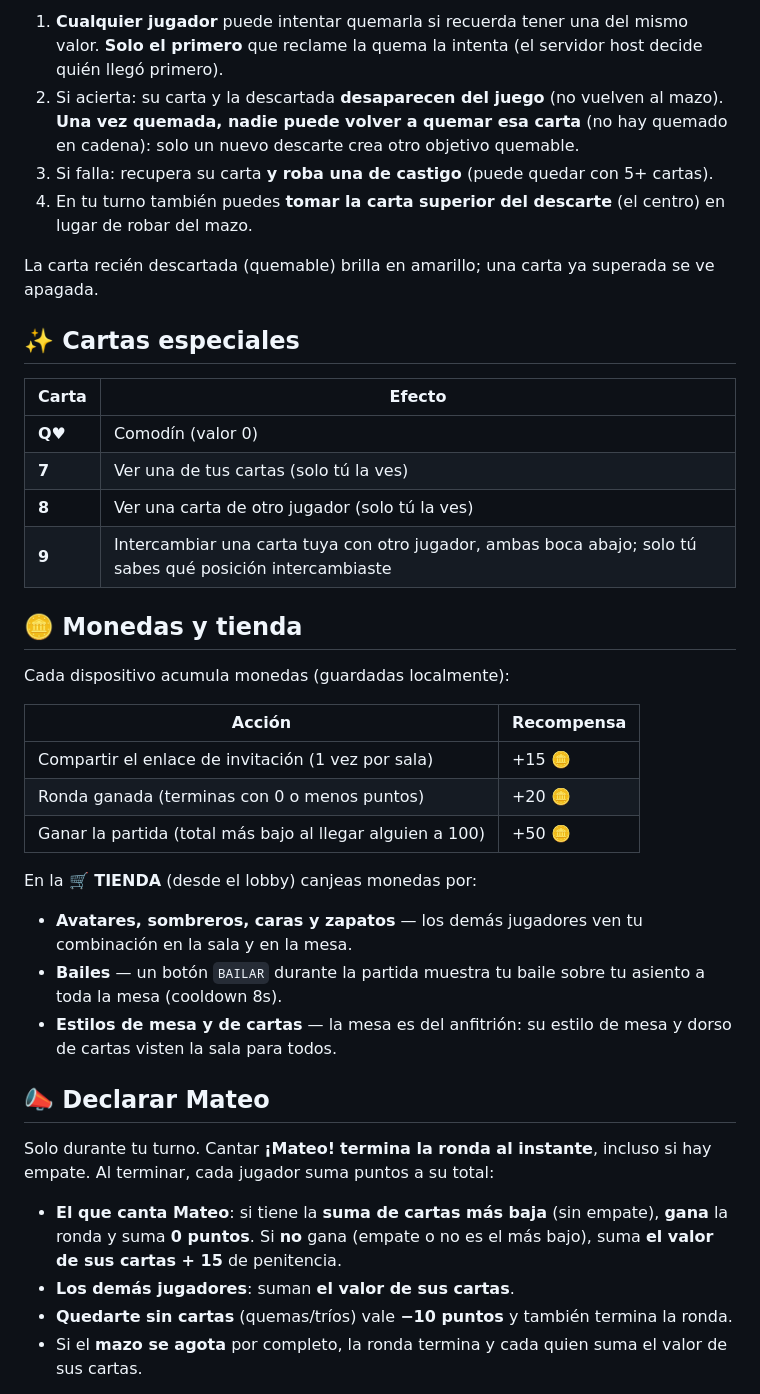
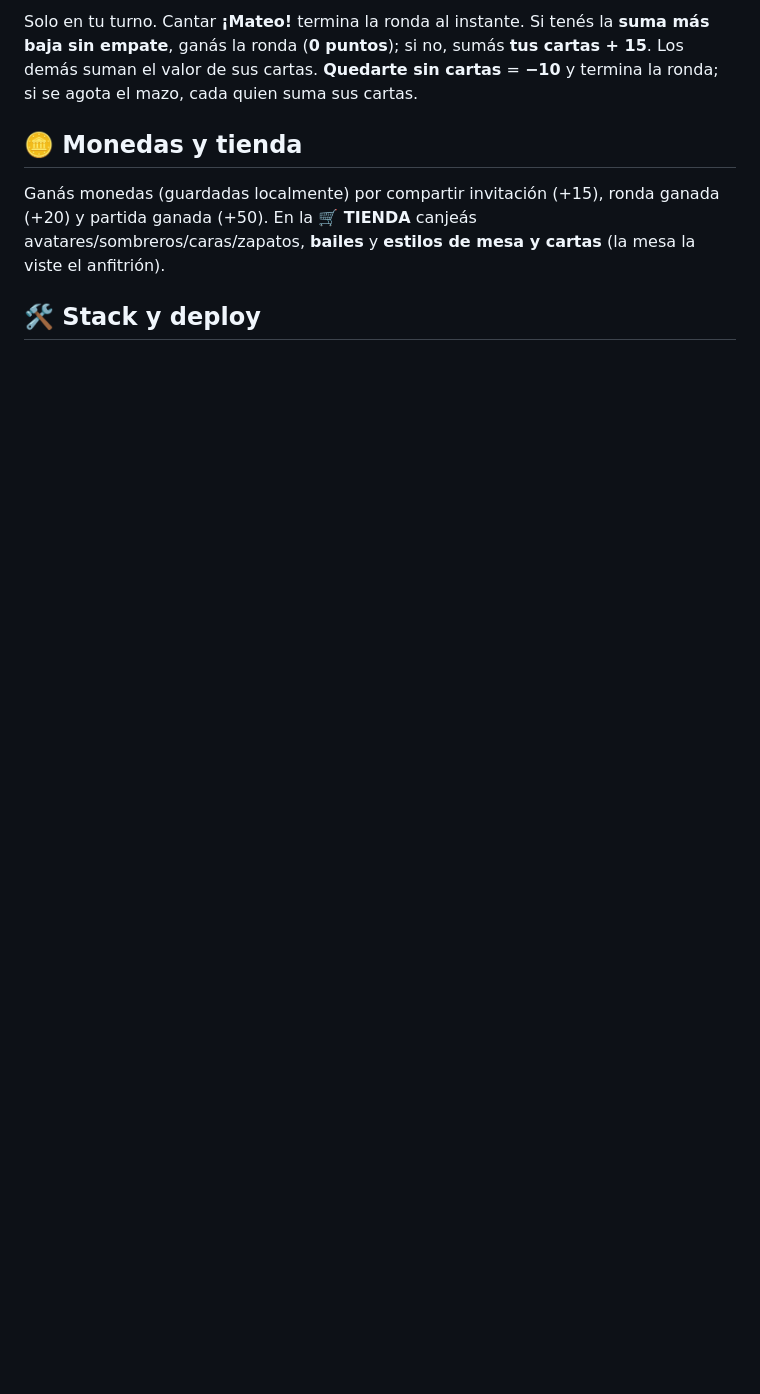
Before and after one commit to MGeovany/mateo-game, a Markdown page: README.md, the part around one of its changes. GitHub-like rendering; blank space fills up the shorter version.

```diff
--- a/README.md
+++ b/README.md
@@ -35,42 +31,9 @@ Cuando una carta queda boca arriba en el descarte:
 
-1. **Cualquier jugador** puede intentar quemarla si recuerda tener una del mismo valor. **Solo el primero** que reclame la quema la intenta (el servidor host decide quién llegó primero).
-2. Si acierta: su carta y la descartada **desaparecen del juego** (no vuelven al mazo). **Una vez quemada, nadie puede volver a quemar esa carta** (no hay quemado en cadena): solo un nuevo descarte crea otro objetivo quemable.
-3. Si falla: recupera su carta **y roba una de castigo** (puede quedar con 5+ cartas).
-4. En tu turno también puedes **tomar la carta superior del descarte** (el centro) en lugar de robar del mazo.
-
-La carta recién descartada (quemable) brilla en amarillo; una carta ya superada se ve apagada.
-
-## ✨ Cartas especiales
-
-| Carta | Efecto |
-|---|---|
-| **Q♥** | Comodín (valor 0) |
-| **7** | Ver una de tus cartas (solo tú la ves) |
-| **8** | Ver una carta de otro jugador (solo tú la ves) |
-| **9** | Intercambiar una carta tuya con otro jugador, ambas boca abajo; solo tú sabes qué posición intercambiaste |
+Solo en tu turno. Cantar **¡Mateo!** termina la ronda al instante. Si tenés la **suma más baja sin empate**, ganás la ronda (**0 puntos**); si no, sumás **tus cartas + 15**. Los demás suman el valor de sus cartas. **Quedarte sin cartas** = **−10** y termina la ronda; si se agota el mazo, cada quien suma sus cartas.
 
 ## 🪙 Monedas y tienda
 
-Cada dispositivo acumula monedas (guardadas localmente):
+Ganás monedas (guardadas localmente) por compartir invitación (+15), ronda ganada (+20) y partida ganada (+50). En la **🛒 TIENDA** canjeás avatares/sombreros/caras/zapatos, **bailes** y **estilos de mesa y cartas** (la mesa la viste el anfitrión).
 
-| Acción | Recompensa |
-|---|---|
-| Compartir el enlace de invitación (1 vez por sala) | +15 🪙 |
-| Ronda ganada (terminas con 0 o menos puntos) | +20 🪙 |
-| Ganar la partida (total más bajo al llegar alguien a 100) | +50 🪙 |
+## 🛠 Stack y deploy
 
-En la **🛒 TIENDA** (desde el lobby) canjeas monedas por:
-
-- **Avatares, sombreros, caras y zapatos** — los demás jugadores ven tu combinación en la sala y en la mesa.
-- **Bailes** — un botón `BAILAR` durante la partida muestra tu baile sobre tu asiento a toda la mesa (cooldown 8s).
-- **Estilos de mesa y de cartas** — la mesa es del anfitrión: su estilo de mesa y dorso de cartas visten la sala para todos.
-
-## 📣 Declarar Mateo
-
-Solo durante tu turno. Cantar **¡Mateo!** **termina la ronda al instante**, incluso si hay empate. Al terminar, cada jugador suma puntos a su total:
-
-- **El que canta Mateo**: si tiene la **suma de cartas más baja** (sin empate), **gana** la ronda y suma **0 puntos**. Si **no** gana (empate o no es el más bajo), suma **el valor de sus cartas + 15** de penitencia.
-- **Los demás jugadores**: suman **el valor de sus cartas**.
-- **Quedarte sin cartas** (quemas/tríos) vale **−10 puntos** y también termina la ronda.
-- Si el **mazo se agota** por completo, la ronda termina y cada quien suma el valor de sus cartas.
-
```
Also changed, not shown: other parts of README.md (+29 -49 lines).
